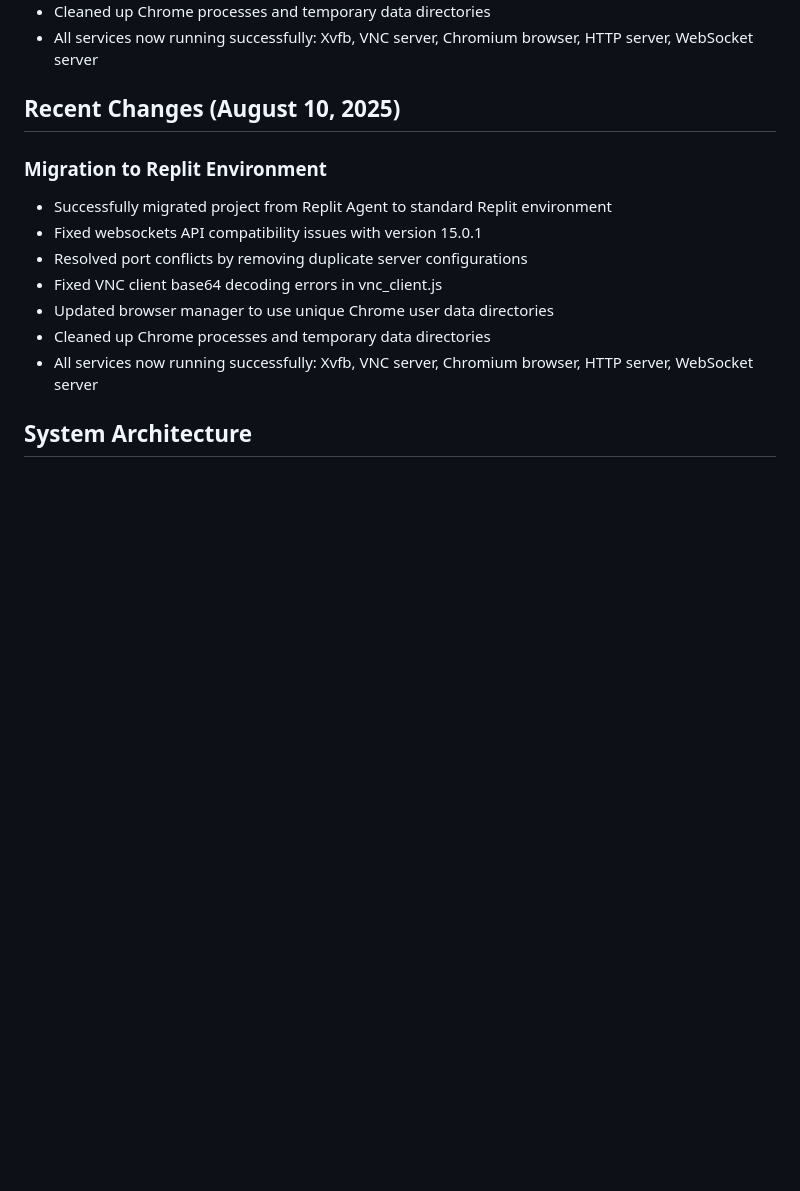
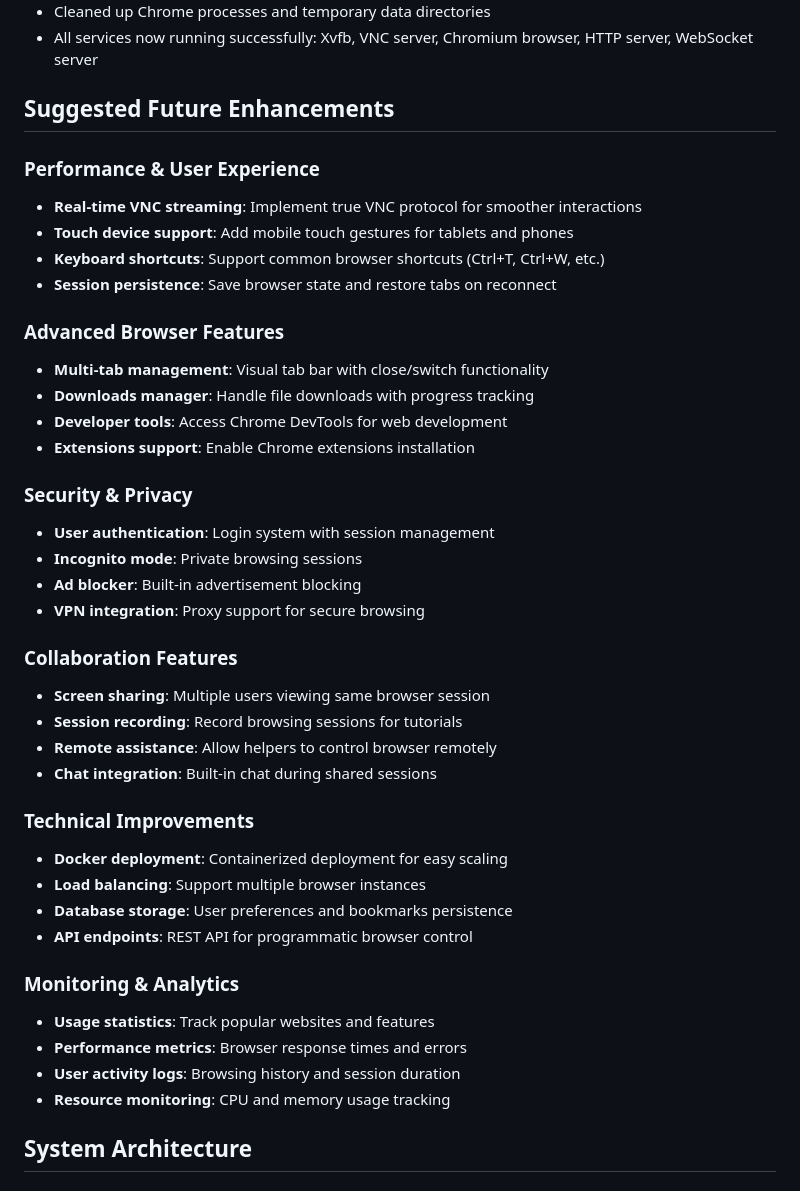
Before and after one commit to alameer3/ChromiumVNC, a Markdown page: replit.md, the part around the change. GitHub-like rendering; blank space fills up the shorter version.

Commit message:
Suggest future enhancements for browser and collaboration features
Update replit.md to include a comprehensive list of suggested future enhancements covering performance, user experience, advanced browser features, security, collaboration, technical improvements, and monitoring.

Replit-Commit-Author: Agent
Replit-Commit-Session-Id: 6ca6cb04-6b2c-439b-a7d5-8cfb7ef69ee1
Replit-Commit-Checkpoint-Type: full_checkpoint
Replit-Commit-Screenshot-Url: https://storage.googleapis.com/screenshot-production-us-central1/27903423-675e-48ba-9aeb-d62ebe8683e2/6ca6cb04-6b2c-439b-a7d5-8cfb7ef69ee1/aujIXT0

```diff
--- a/replit.md
+++ b/replit.md
@@ -19,16 +19,43 @@ Preferred communication style: Simple, everyday language.
 - Cleaned up Chrome processes and temporary data directories
 - All services now running successfully: Xvfb, VNC server, Chromium browser, HTTP server, WebSocket server
 
-## Recent Changes (August 10, 2025)
+## Suggested Future Enhancements
 
-### Migration to Replit Environment
-- Successfully migrated project from Replit Agent to standard Replit environment
-- Fixed websockets API compatibility issues with version 15.0.1
-- Resolved port conflicts by removing duplicate server configurations
-- Fixed VNC client base64 decoding errors in vnc_client.js
-- Updated browser manager to use unique Chrome user data directories
-- Cleaned up Chrome processes and temporary data directories
-- All services now running successfully: Xvfb, VNC server, Chromium browser, HTTP server, WebSocket server
+### Performance & User Experience
+- **Real-time VNC streaming**: Implement true VNC protocol for smoother interactions
+- **Touch device support**: Add mobile touch gestures for tablets and phones
+- **Keyboard shortcuts**: Support common browser shortcuts (Ctrl+T, Ctrl+W, etc.)
+- **Session persistence**: Save browser state and restore tabs on reconnect
+
+### Advanced Browser Features
+- **Multi-tab management**: Visual tab bar with close/switch functionality
+- **Downloads manager**: Handle file downloads with progress tracking
+- **Developer tools**: Access Chrome DevTools for web development
+- **Extensions support**: Enable Chrome extensions installation
+
+### Security & Privacy
+- **User authentication**: Login system with session management
+- **Incognito mode**: Private browsing sessions
+- **Ad blocker**: Built-in advertisement blocking
+- **VPN integration**: Proxy support for secure browsing
+
+### Collaboration Features
+- **Screen sharing**: Multiple users viewing same browser session
+- **Session recording**: Record browsing sessions for tutorials
+- **Remote assistance**: Allow helpers to control browser remotely
+- **Chat integration**: Built-in chat during shared sessions
+
+### Technical Improvements
+- **Docker deployment**: Containerized deployment for easy scaling
+- **Load balancing**: Support multiple browser instances
+- **Database storage**: User preferences and bookmarks persistence
+- **API endpoints**: REST API for programmatic browser control
+
+### Monitoring & Analytics
+- **Usage statistics**: Track popular websites and features
+- **Performance metrics**: Browser response times and errors
+- **User activity logs**: Browsing history and session duration
+- **Resource monitoring**: CPU and memory usage tracking
 
 ## System Architecture
 
```
